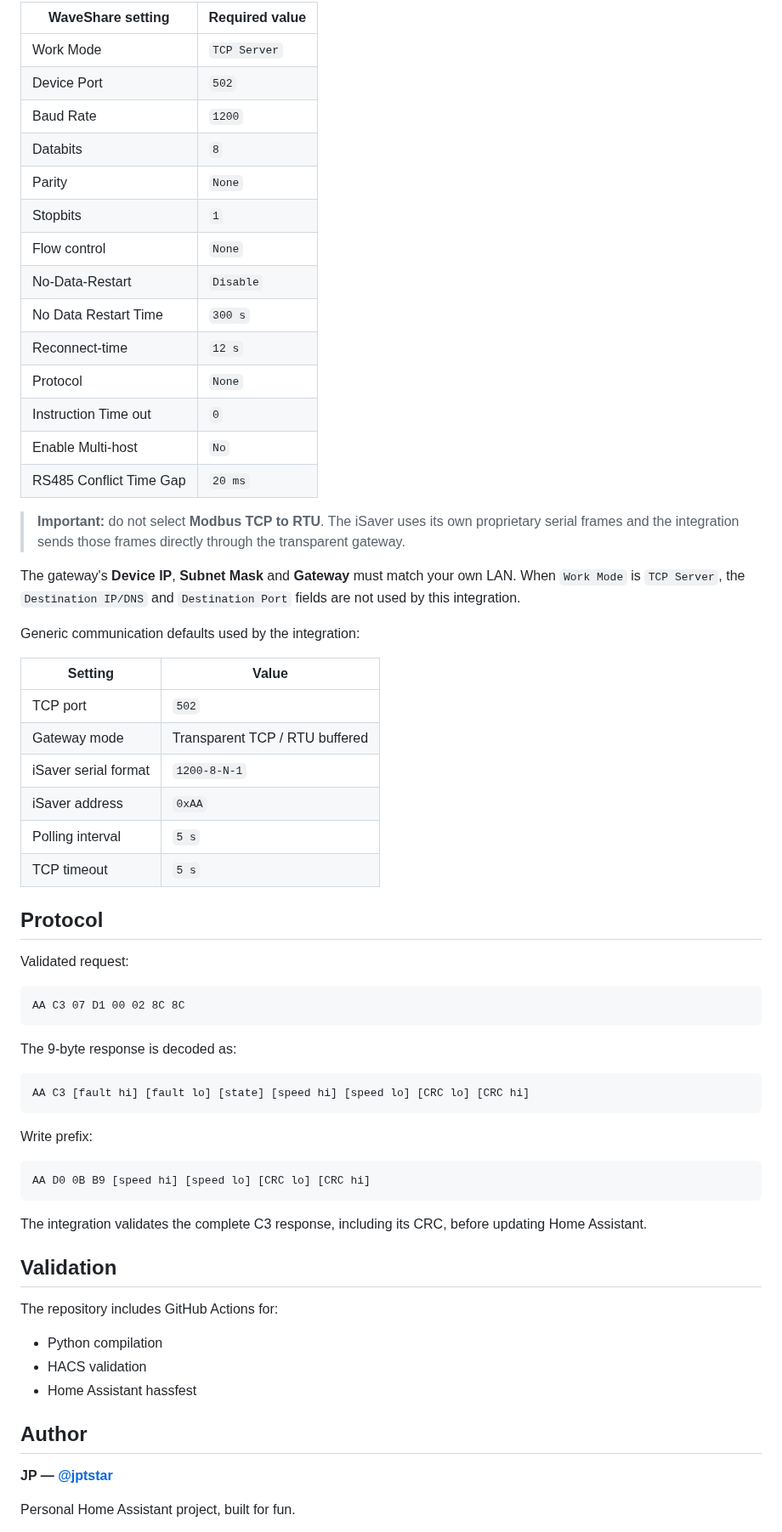
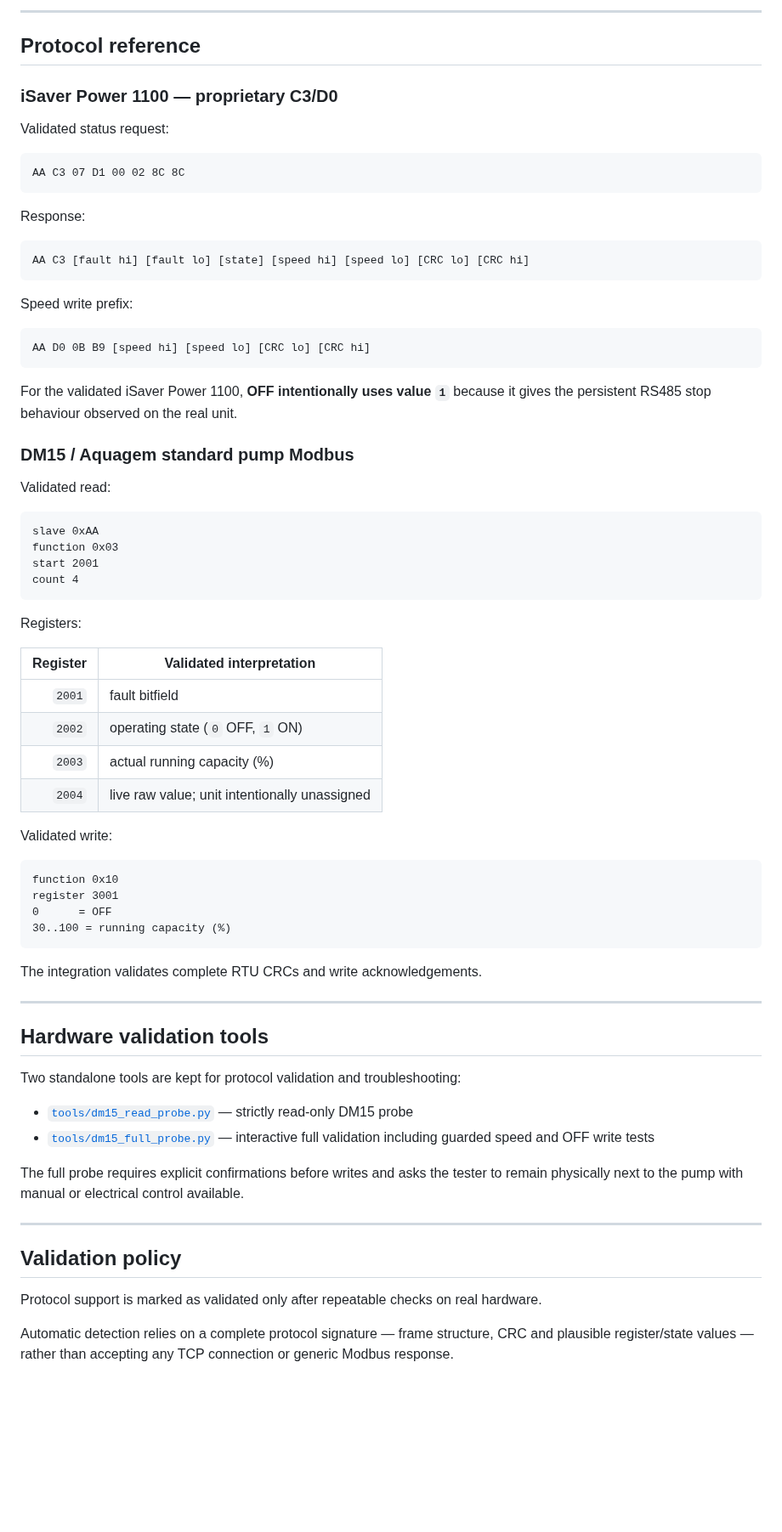
Before and after one commit to jptstar/ha-aquagem-isaver, a Markdown page: README.md, the part around one of its changes. Shown at 85% size. GitHub-like rendering; blank space fills up the shorter version.

Commit message:
Restructure documentation for multi-protocol Aquagem pump support

````diff
--- a/README.md
+++ b/README.md
@@ -176,68 +239,77 @@ The image is a cropped capture of the validated WaveShare configuration.
 
-| WaveShare setting | Required value |
-| --- | --- |
-| Work Mode | `TCP Server` |
-| Device Port | `502` |
-| Baud Rate | `1200` |
-| Databits | `8` |
-| Parity | `None` |
-| Stopbits | `1` |
-| Flow control | `None` |
-| No-Data-Restart | `Disable` |
-| No Data Restart Time | `300 s` |
-| Reconnect-time | `12 s` |
-| Protocol | `None` |
-| Instruction Time out | `0` |
-| Enable Multi-host | `No` |
-| RS485 Conflict Time Gap | `20 ms` |
+---
 
-> **Important:** do not select **Modbus TCP to RTU**. The iSaver uses its own proprietary serial frames and the integration sends those frames directly through the transparent gateway.
+## Protocol reference
 
-The gateway's **Device IP**, **Subnet Mask** and **Gateway** must match your own LAN. When `Work Mode` is `TCP Server`, the `Destination IP/DNS` and `Destination Port` fields are not used by this integration.
+### iSaver Power 1100 — proprietary C3/D0
 
-Generic communication defaults used by the integration:
-
-| Setting | Value |
-| --- | --- |
-| TCP port | `502` |
-| Gateway mode | Transparent TCP / RTU buffered |
-| iSaver serial format | `1200-8-N-1` |
-| iSaver address | `0xAA` |
-| Polling interval | `5 s` |
-| TCP timeout | `5 s` |
-
-## Protocol
-
-Validated request:
+Validated status request:
 
 ```text
 AA C3 07 D1 00 02 8C 8C
 ```
 
-The 9-byte response is decoded as:
+Response:
 
 ```text
 AA C3 [fault hi] [fault lo] [state] [speed hi] [speed lo] [CRC lo] [CRC hi]
 ```
 
-Write prefix:
+Speed write prefix:
 
 ```text
 AA D0 0B B9 [speed hi] [speed lo] [CRC lo] [CRC hi]
 ```
 
-The integration validates the complete C3 response, including its CRC, before updating Home Assistant.
+For the validated iSaver Power 1100, **OFF intentionally uses value `1`** because it gives the persistent RS485 stop behaviour observed on the real unit.
 
-## Validation
+### DM15 / Aquagem standard pump Modbus
 
-The repository includes GitHub Actions for:
+Validated read:
 
-- Python compilation
-- HACS validation
-- Home Assistant hassfest
+```text
+slave 0xAA
+function 0x03
+start 2001
+count 4
+```
 
-## Author
+Registers:
 
-**JP — [@jptstar](https://github.com/jptstar)**
+| Register | Validated interpretation |
+|---:|---|
+| `2001` | fault bitfield |
+| `2002` | operating state (`0` OFF, `1` ON) |
+| `2003` | actual running capacity (%) |
+| `2004` | live raw value; unit intentionally unassigned |
 
-Personal Home Assistant project, built for fun.
+Validated write:
+
+```text
+function 0x10
+register 3001
+0      = OFF
+30..100 = running capacity (%)
+```
+
+The integration validates complete RTU CRCs and write acknowledgements.
+
+---
+
+## Hardware validation tools
+
+Two standalone tools are kept for protocol validation and troubleshooting:
+
+- [`tools/dm15_read_probe.py`](tools/dm15_read_probe.py) — strictly read-only DM15 probe
+- [`tools/dm15_full_probe.py`](tools/dm15_full_probe.py) — interactive full validation including guarded speed and OFF write tests
+
+The full probe requires explicit confirmations before writes and asks the tester to remain physically next to the pump with manual or electrical control available.
+
+---
+
+## Validation policy
+
+Protocol support is marked as validated only after repeatable checks on real hardware.
+
+Automatic detection relies on a complete protocol signature — frame structure, CRC and plausible register/state values — rather than accepting any TCP connection or generic Modbus response.
+
````
Also changed, not shown: other parts of README.md (+204 -116 lines).
